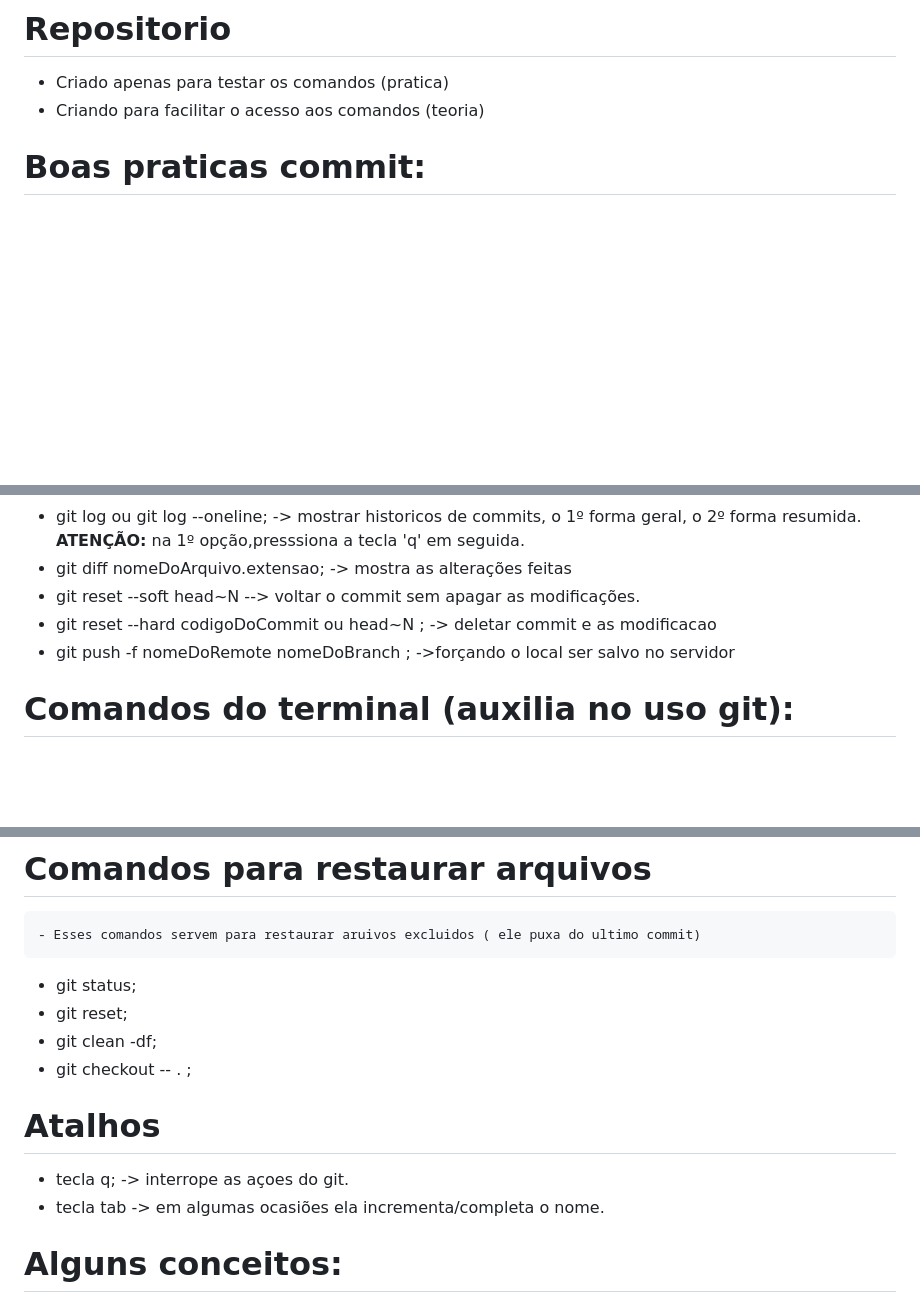
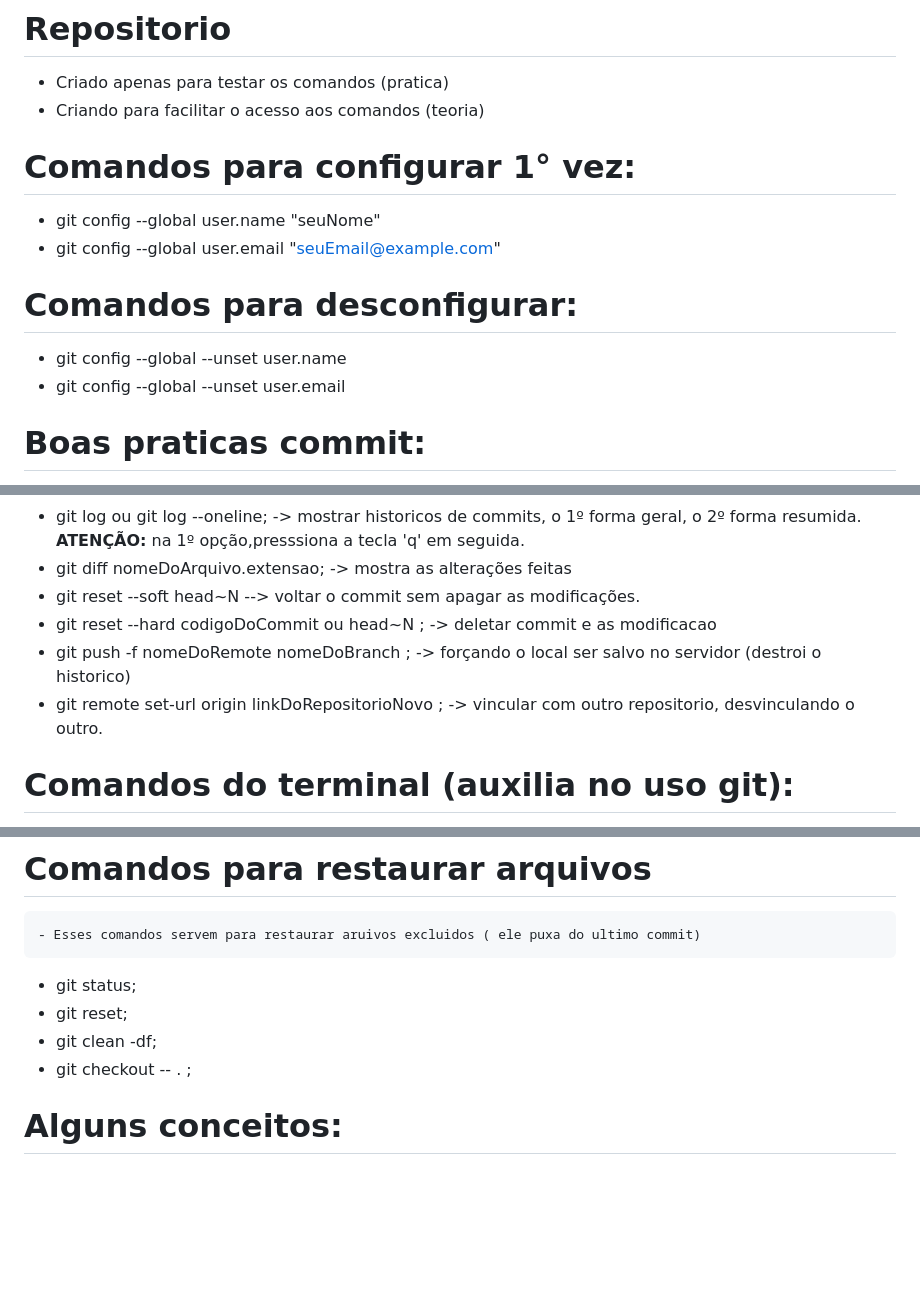
Before and after one commit to PedroJanneo/Git, a Markdown page: readme.md, 3 parts joined by grey strips. Rendered like a GitHub page; blank space fills up the shorter version.

Commit message:
docs: novos comando: vincular e desvincular

```diff
--- a/readme.md
+++ b/readme.md
@@ -1,6 +1,14 @@
 # Repositorio
 - Criado apenas para testar os comandos (pratica)
 - Criando para facilitar o acesso aos comandos (teoria)
+
+# Comandos para configurar 1° vez:
+- git config --global user.name "seuNome"
+- git config --global user.email "seuEmail@example.com"
+
+# Comandos para desconfigurar:
+- git config --global --unset user.name
+- git config --global --unset user.email
 
 # Boas praticas commit:
 - feat: nova funcionalidade;
@@ -32,7 +40,8 @@
 - git diff nomeDoArquivo.extensao; -> mostra as alterações feitas
 - git reset --soft head~N --> voltar o commit sem apagar as modificações.
 - git reset --hard codigoDoCommit ou head~N ; -> deletar commit e as modificacao
-- git push -f nomeDoRemote nomeDoBranch ; ->forçando o local ser salvo no servidor
+- git push -f nomeDoRemote nomeDoBranch ; -> forçando o local ser salvo no servidor (destroi o historico)
+- git remote set-url origin linkDoRepositorioNovo ; -> vincular com outro repositorio, desvinculando o outro.
 
 # Comandos do terminal (auxilia no uso git):
 - mkdir nomeDaPasta; -> criar pasta.
@@ -48,10 +57,6 @@
 - git reset;
 - git clean -df;
 - git checkout -- . ;
-
-# Atalhos
-- tecla q; -> interrope as açoes do git.
-- tecla tab -> em algumas ocasiões ela incrementa/completa o nome.
 
 # Alguns conceitos:
 --> main (branch); <br>
```
Also changed, not shown: other parts of readme.md (+4 -0 lines).
